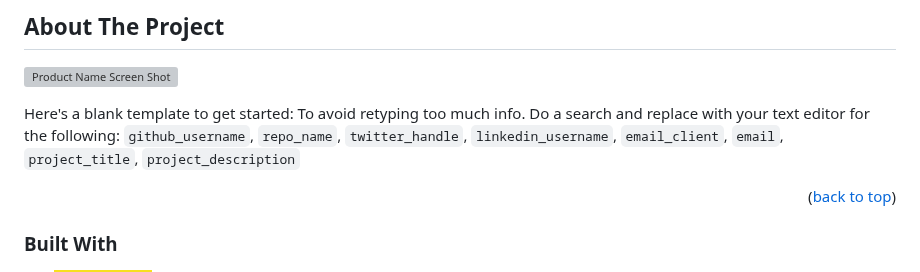
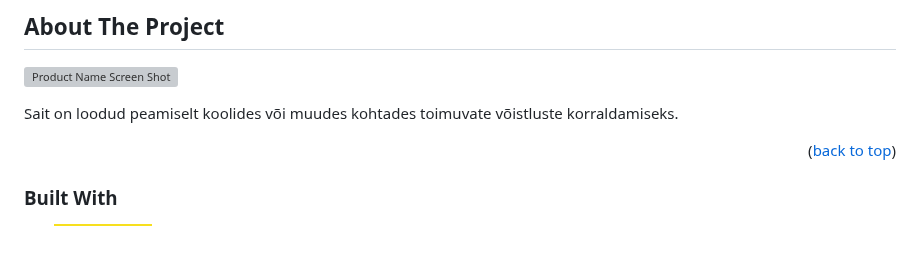
Before and after one commit to MaksimTse/Jooksuvoistlus, a Markdown page: README.md, the part around the change. Drawn GitHub-style; badges without logos; blank space fills up the shorter version; grey boxes are pictures that could not be loaded.

```diff
--- a/README.md
+++ b/README.md
@@ -76,7 +76,7 @@
 
 [![Product Name Screen Shot][product-screenshot]](https://maksimtsepelevits22.thkit.ee/jslehtTarpv22/content/andmebaas/Jooks2/jooksmain.php)
 
-Here's a blank template to get started: To avoid retyping too much info. Do a search and replace with your text editor for the following: `github_username`, `repo_name`, `twitter_handle`, `linkedin_username`, `email_client`, `email`, `project_title`, `project_description`
+Sait on loodud peamiselt koolides või muudes kohtades toimuvate võistluste korraldamiseks.
 
 <p align="right">(<a href="#readme-top">back to top</a>)</p>
 
```
